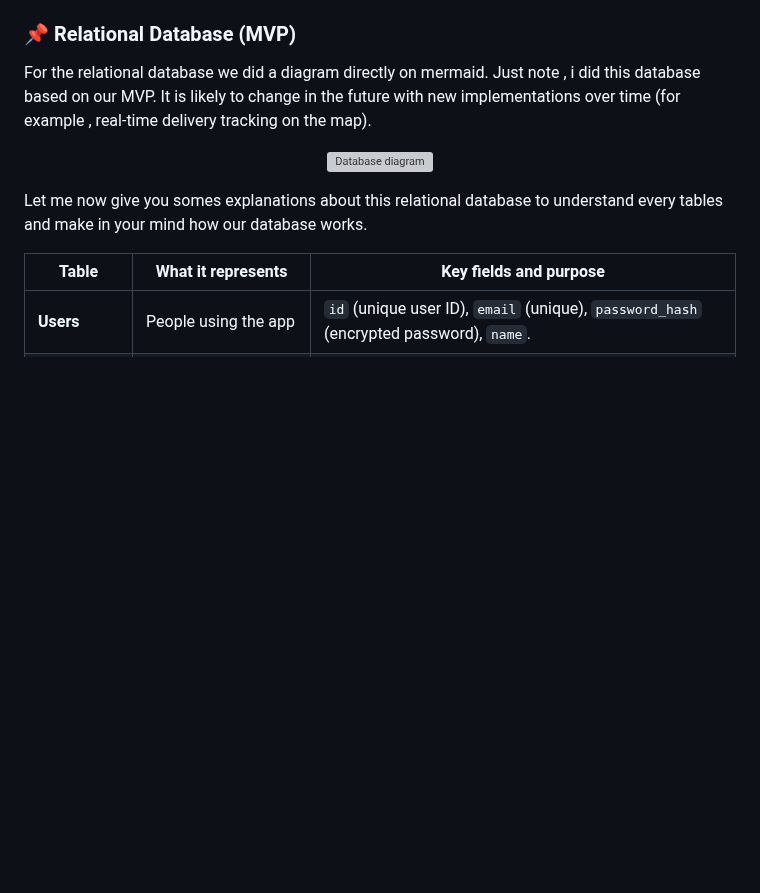
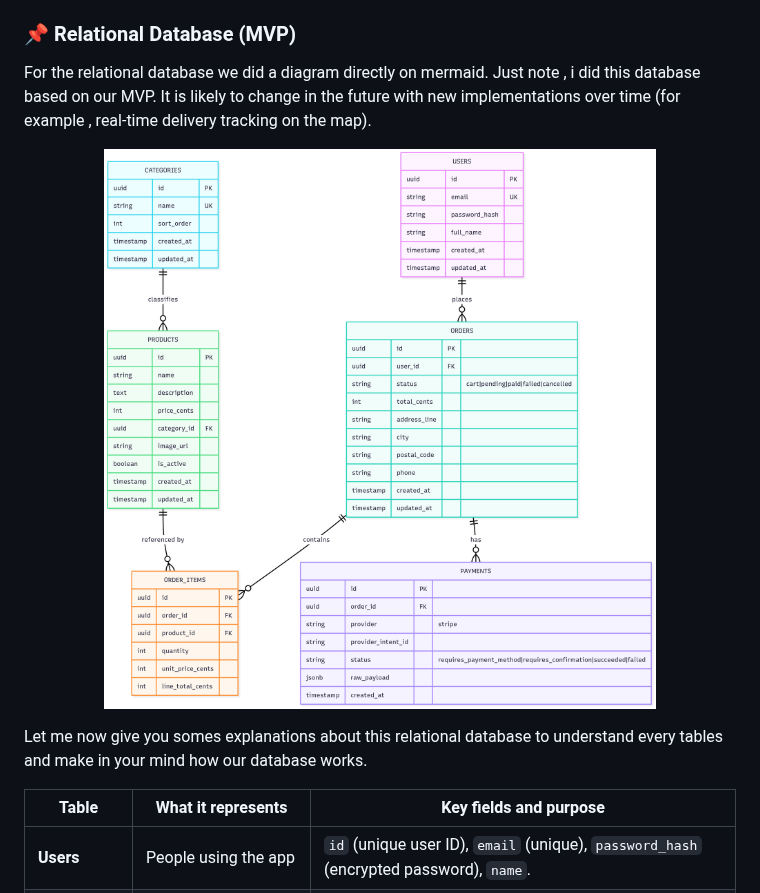
Before and after one commit to smessaoui31/Portfolio-Project, a Markdown page: Technical Documentation (Stage3).md, the part around the change. Drawn GitHub-style; pictures changed too: Templates/dbdiagram.png (added); blank space fills up the shorter version; grey boxes are pictures that could not be loaded.

Commit message:
Change the svg to png for more clarity

```diff
--- a/Technical Documentation (Stage3).md
+++ b/Technical Documentation (Stage3).md
@@ -112,7 +112,7 @@ For the relational database we did a diagram directly on mermaid.
 Just note , i did this database based on our MVP. It is likely to change in the future with new implementations over time (for example , real-time delivery tracking on the map).
 
 <p align="center">
-  <img src="/Templates/databasediagram.svg" alt="Database diagram" width="1200" />
+  <img src="/Templates/dbdiagram.png" alt="Database diagram" width="1200" />
 </p>
 
 
```
Also changed, not shown: 1 other file.
